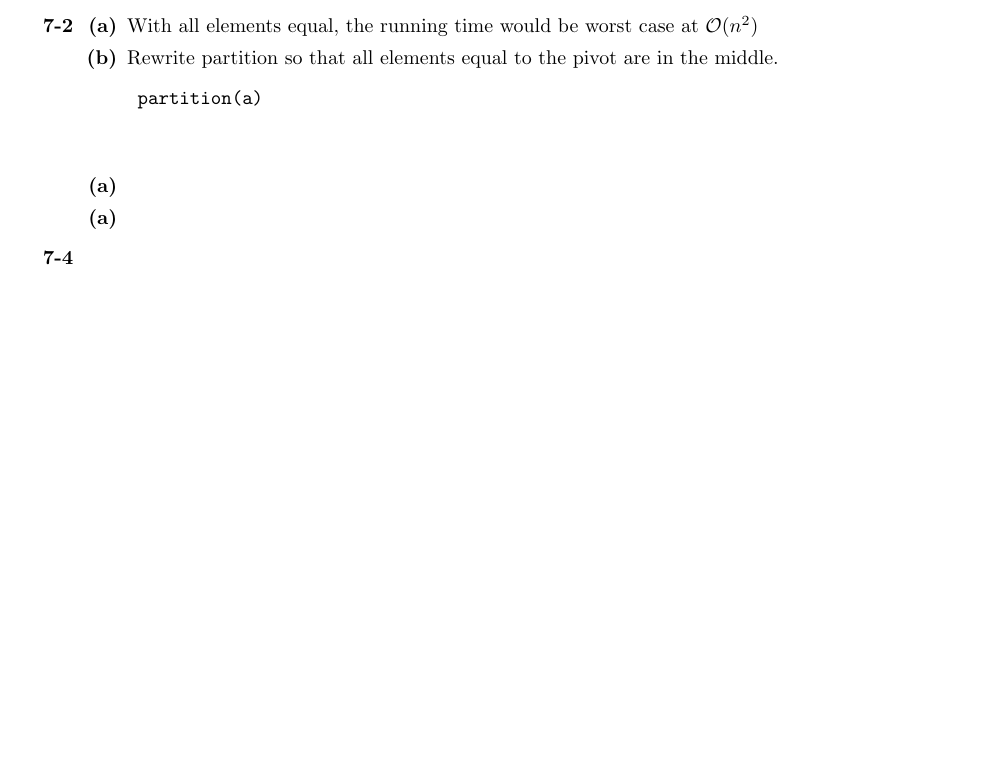
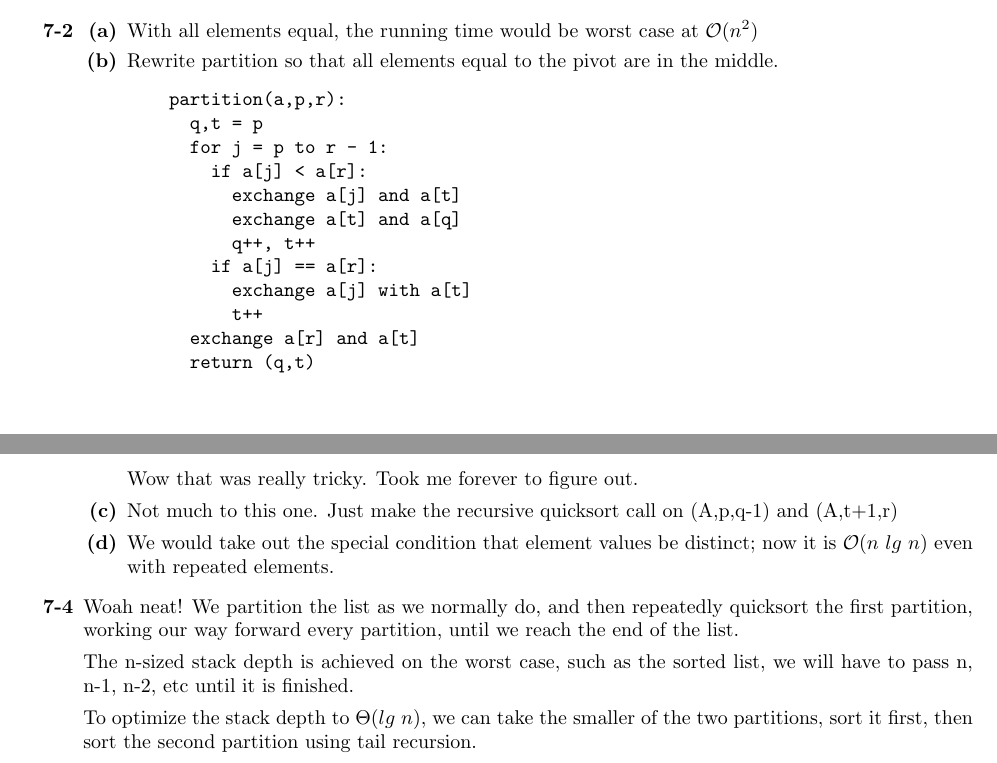
Before and after one commit to jayrbolton/coursework, a LaTeX document (student_originated_software/analysis/4/set3.tex): part of page 3 of 3 before the commit and two parts of pages 3 and 4 of 4 after it, the two joined at a grey line, cut so that both start at the same text, the shorter picture padded with empty space. Compiled offline with pdfLaTeX.

Commit message:
finished aa set3 homework

```diff
--- a/student_originated_software/analysis/4/set3.tex
+++ b/student_originated_software/analysis/4/set3.tex
@@ -215,17 +215,46 @@ partitioned evenly in two.
 		Rewrite partition so that all elements equal to the pivot are in the middle.
 
     \begin{verbatim}
-	partition(a)
-
+    partition(a,p,r):
+      q,t = p
+      for j = p to r - 1:
+        if a[j] < a[r]:
+          exchange a[j] and a[t]
+          exchange a[t] and a[q]
+          q++, t++
+        if a[j] == a[r]:
+          exchange a[j] with a[t]
+          t++
+      exchange a[r] and a[t]
+      return (q,t)
     \end{verbatim}
 
-	\item[\textbf{(a)}]
-	\item[\textbf{(a)}]
+	Wow that was really tricky. Took me forever to figure out.
+
+		\item[\textbf{(c)}]
+
+	Not much to this one. Just make the recursive quicksort call on (A,p,q-1) and (A,t+1,r)
+
+		\item[\textbf{(d)}]
+
+	We would take out the special condition that element values be distinct; now it
+	is $\mathcal{O}(n\ lg\ n)$ even with repeated elements.
 
 		\end{enumerate}
 
 \item[\textbf{7-4}]
 
+Woah neat! We partition the list as we normally do, and then repeatedly
+quicksort the first partition, working our way forward every partition, until
+we reach the end of the list.
+
+The n-sized stack depth is achieved on the worst case, such as the sorted list,
+we will have to pass n, n-1, n-2, etc until it is finished.
+
+To optimize the stack depth to $\Theta(lg\ n)$, we can take the smaller of the
+two partitions, sort it first, then sort the second partition using tail
+recursion.
+
 \end{enumerate}
 
 \end{document}
```
Also changed, not shown: student_originated_software/analysis/4/set3.pdf, 1 other file. Lines whose indentation alone changed are shown as unchanged.
